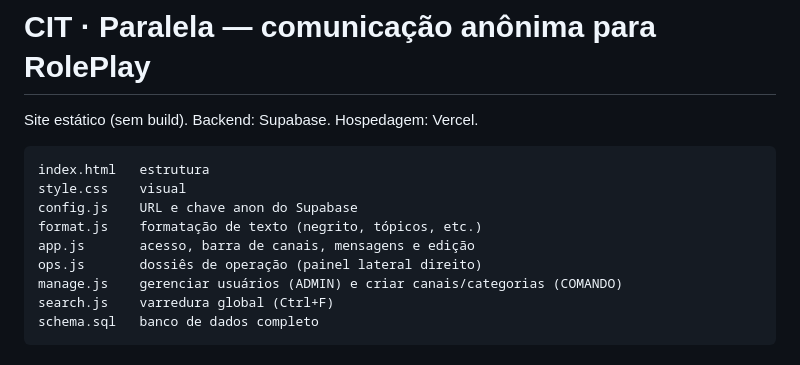
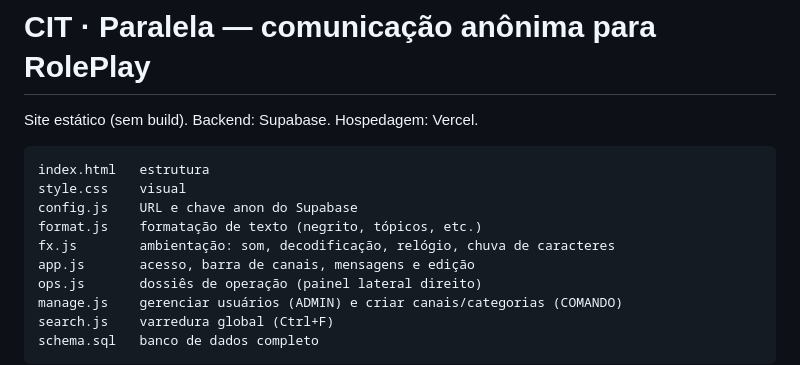
Before and after one commit to Pedro-Mell0/CIT, a Markdown page: README.md, the part around the change. GitHub-like rendering.

Commit message:
Lista fx.js no README
Co-Authored-By: Claude Opus 5 (1M context) <noreply@anthropic.com>

```diff
--- a/README.md
+++ b/README.md
@@ -7,6 +7,7 @@ index.html   estrutura
 style.css    visual
 config.js    URL e chave anon do Supabase
 format.js    formatação de texto (negrito, tópicos, etc.)
+fx.js        ambientação: som, decodificação, relógio, chuva de caracteres
 app.js       acesso, barra de canais, mensagens e edição
 ops.js       dossiês de operação (painel lateral direito)
 manage.js    gerenciar usuários (ADMIN) e criar canais/categorias (COMANDO)
```
